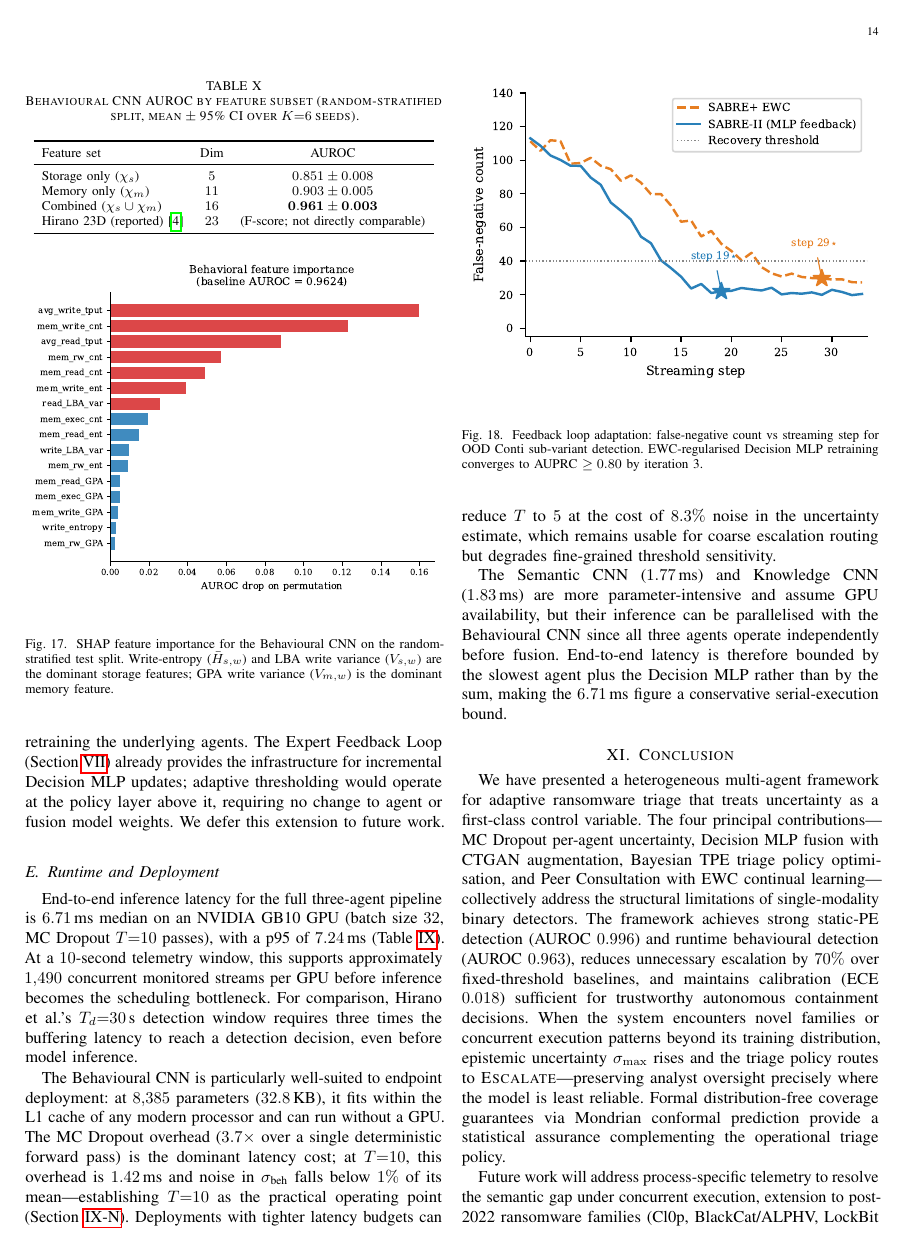
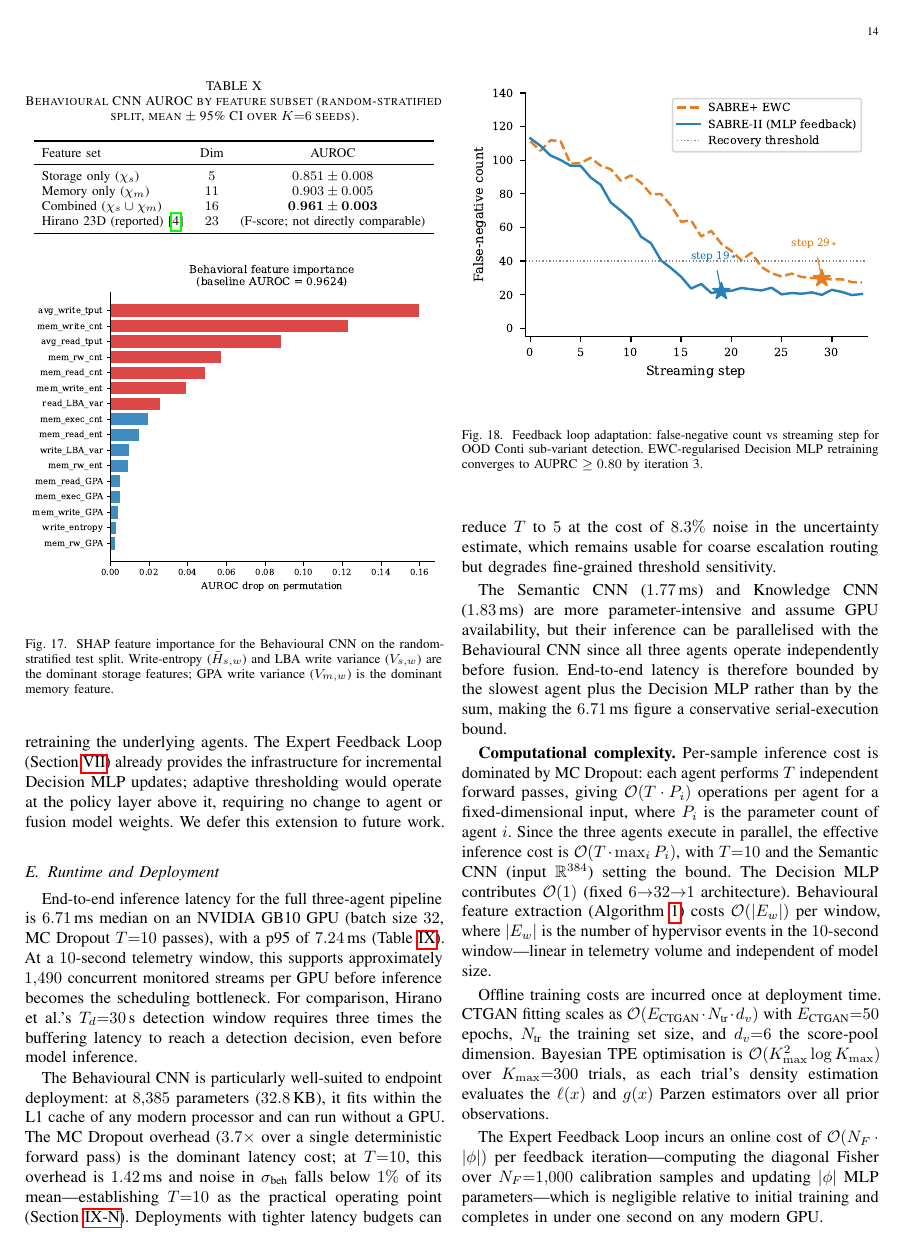
Before and after one commit to Henrinnes/Agentic_SABRE, a LaTeX paper (TIFS3_Submission/Main.tex): page 14 of 16. Compiled offline with pdfLaTeX.

Commit message:
Add computational complexity analysis to Runtime and Deployment subsection

```diff
--- a/TIFS3_Submission/Main.tex
+++ b/TIFS3_Submission/Main.tex
@@ -1668,6 +1668,35 @@ End-to-end latency is therefore bounded by the slowest agent plus the
 Decision MLP rather than by the sum, making the $6.71\,\text{ms}$ figure a
 conservative serial-execution bound.
 
+\textbf{Computational complexity.}
+Per-sample inference cost is dominated by MC Dropout: each agent performs $T$
+independent forward passes, giving $\mathcal{O}(T \cdot P_i)$ operations per
+agent for a fixed-dimensional input, where $P_i$ is the parameter count of
+agent $i$.
+Since the three agents execute in parallel, the effective inference cost is
+$\mathcal{O}(T \cdot \max_i P_i)$, with $T{=}10$ and the Semantic CNN
+(input $\mathbb{R}^{384}$) setting the bound.
+The Decision MLP contributes $\mathcal{O}(1)$ (fixed $6{\to}32{\to}1$
+architecture).
+Behavioural feature extraction (Algorithm~\ref{alg:features}) costs
+$\mathcal{O}(|E_w|)$ per window, where $|E_w|$ is the number of
+hypervisor events in the $10$-second window---linear in telemetry volume
+and independent of model size.
+
+Offline training costs are incurred once at deployment time.
+CTGAN fitting scales as $\mathcal{O}(E_{\text{CTGAN}} \cdot N_{\text{tr}}
+\cdot d_v)$ with $E_{\text{CTGAN}}{=}50$ epochs, $N_{\text{tr}}$ the
+training set size, and $d_v{=}6$ the score-pool dimension.
+Bayesian TPE optimisation is $\mathcal{O}(K_{\max}^{2} \log K_{\max})$
+over $K_{\max}{=}300$ trials, as each trial's density estimation evaluates
+the $\ell(x)$ and $g(x)$ Parzen estimators over all prior observations.
+
+The Expert Feedback Loop incurs an online cost of
+$\mathcal{O}(N_F \cdot |\phi|)$ per feedback iteration---computing the
+diagonal Fisher over $N_F{=}1{,}000$ calibration samples and updating
+$|\phi|$ MLP parameters---which is negligible relative to initial training
+and completes in under one second on any modern GPU.
+
 % ═══════════════════════════════════════════════════════════════════════════════
 \section{Conclusion}\label{sec:conclusion}
 % ═══════════════════════════════════════════════════════════════════════════════
```
